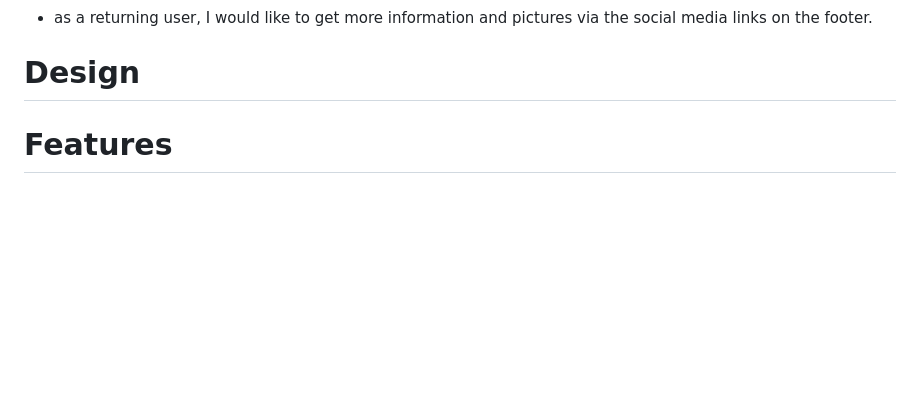
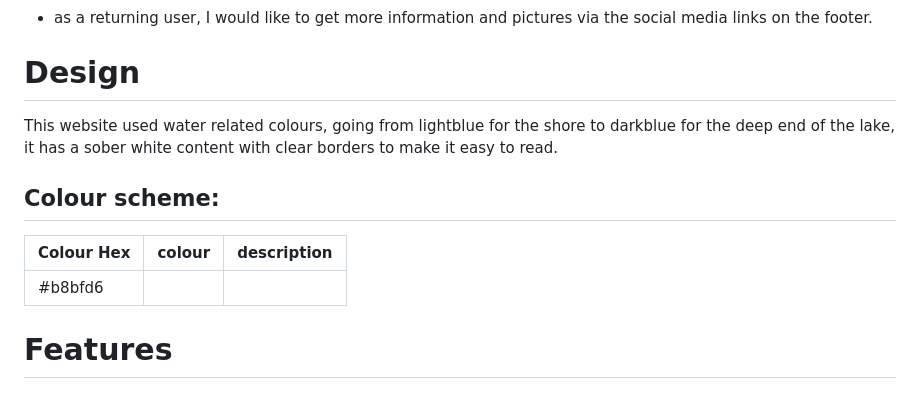
Before and after one commit to Cabillic/Lough-Sheelin-Boat-tour, a Markdown page: README.md, the part around the change. GitHub-like rendering; blank space fills up the shorter version.

Commit message:
docs: add start of colour

```diff
--- a/README.md
+++ b/README.md
@@ -46,6 +46,15 @@ Lough Sheelin Boat Tour  primary goal is meant to make you discover the lough it
 
 # Design
 
+This website used water related colours, going from lightblue for the shore to darkblue for the deep end of the lake, it has a sober white content with clear borders to make it easy to read.
+
+## Colour scheme:
+
+| Colour  Hex           | colour                             | description  |
+|-----------------------|------------------------------------|--------------|
+|#b8bfd6                |[](assets/readme-images/b8bfd6.png) |
+
+
 # Features
 
 # Technologies Used
```
Also changed, not shown: assets/readme-images/b8bfd6.png (added).
